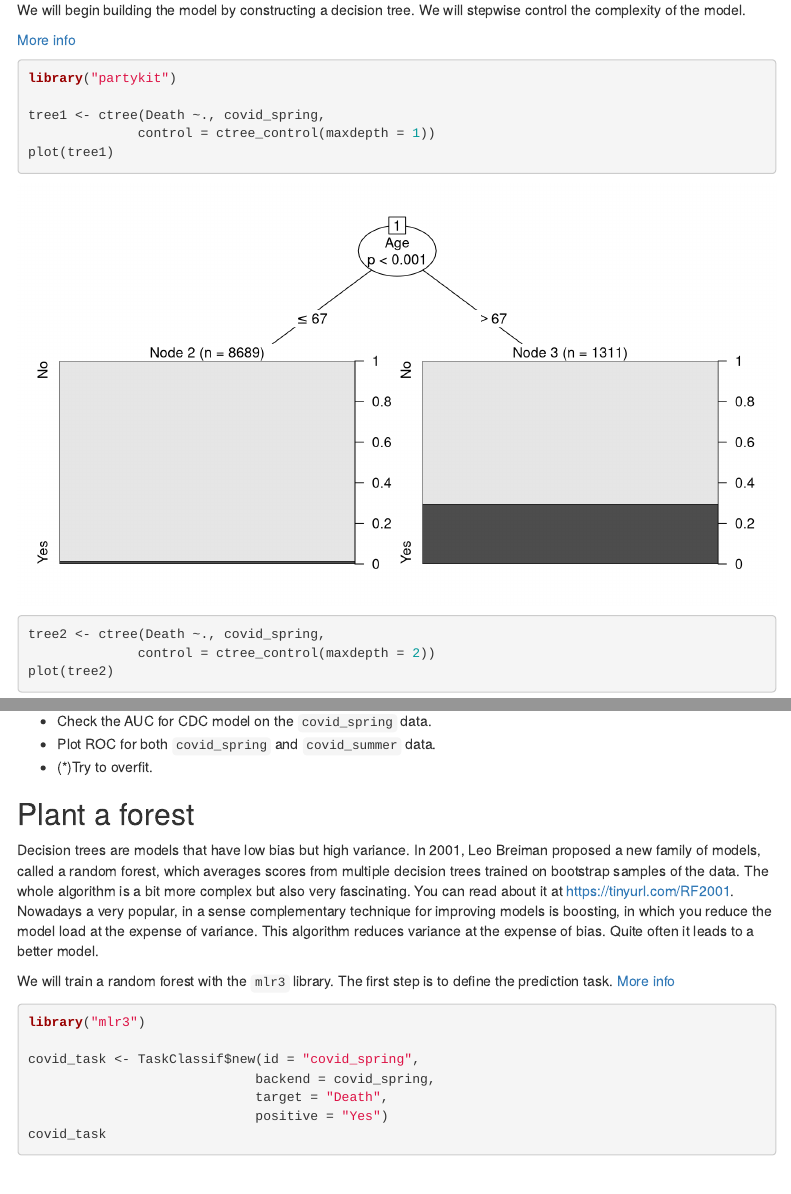
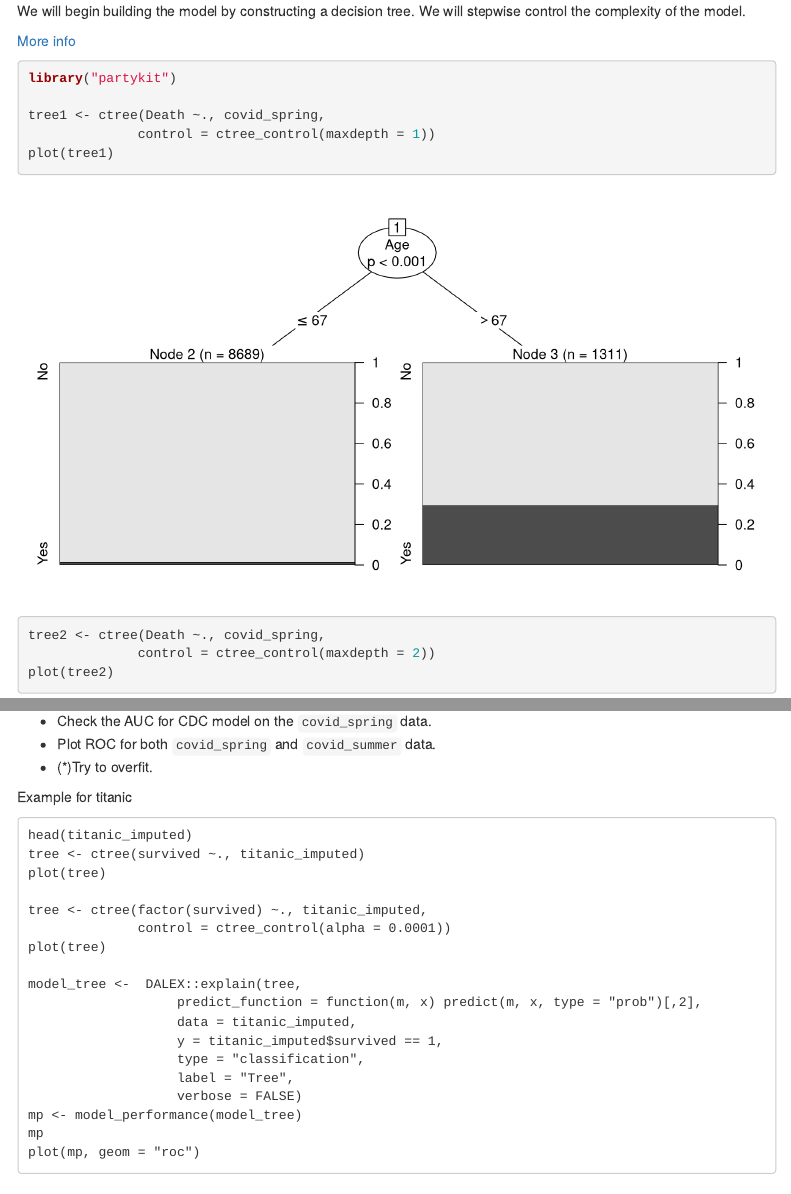
Before and after one commit to pbiecek/Open-Forest-Training-2021, an R Markdown document (rml-scripts-2021.Rmd): the page in a window 1100 px wide, from 10210 px down before the commit and from 10230 px down after it, so that both start at the same text, and a second part further down, joined at a grey line. Rendered offline with R 4.5, knitr and Pandoc, with nearby package versions; some code elsewhere in the file could not run offline; menus at the side of the page are left out; common packages that the code uses without loading them are loaded.

Commit message:
updated sourcecodes

````diff
--- a/rml-scripts-2021.Rmd
+++ b/rml-scripts-2021.Rmd
@@ -190,7 +190,7 @@ cdc_risk_ind <- function(x, base_risk = 0.00003) {
   if (x$Age < 84.5) return(2800 * base_risk)
   7900 * base_risk
 }
-x <- data.frame(Age = 25)
+x <- data.frame(Age = 25, Hospitalisation = "Yes")
 cdc_risk_ind(x)
 
 ```
@@ -288,6 +288,7 @@ Model exploration starts with an assessment of how good is the model.  The `DALE
 
 
 ```{r, warning=FALSE, message=FALSE}
+#library(ROCR)
 mp_cdc <- model_performance(model_cdc, cutoff = 0.1)
 mp_cdc
 ```
@@ -366,12 +367,15 @@ model_tree <-  DALEX::explain(tree,
                    verbose = FALSE)
 ```
 
+
 ### Test your model
 
 ```{r, warning=FALSE, message=FALSE}
 mp_tree <- model_performance(model_tree, cutoff = 0.1)
 mp_tree
 plot(mp_tree, geom = "roc")
+
+hist(predict(model_tree, covid_summer))
 
 plot(mp_tree, mp_cdc, geom = "roc")
 ```
@@ -381,6 +385,30 @@ plot(mp_tree, mp_cdc, geom = "roc")
 - Check the AUC for CDC model on the `covid_spring` data.
 - Plot ROC for both `covid_spring` and `covid_summer` data.
 - (*)Try to overfit.
+
+
+Example for titanic
+
+```
+head(titanic_imputed)
+tree <- ctree(survived ~., titanic_imputed)
+plot(tree)
+
+tree <- ctree(factor(survived) ~., titanic_imputed,
+              control = ctree_control(alpha = 0.0001))
+plot(tree)
+
+model_tree <-  DALEX::explain(tree,
+                   predict_function = function(m, x) predict(m, x, type = "prob")[,2],
+                   data = titanic_imputed,
+                   y = titanic_imputed$survived == 1,
+                   type = "classification",
+                   label = "Tree",
+                   verbose = FALSE)
+mp <- model_performance(model_tree)
+mp
+plot(mp, geom = "roc")
+```
 
 ## Plant a forest
 
````
Also changed, not shown: rml-scripts-2021.Rmd (4 more changed lines).
